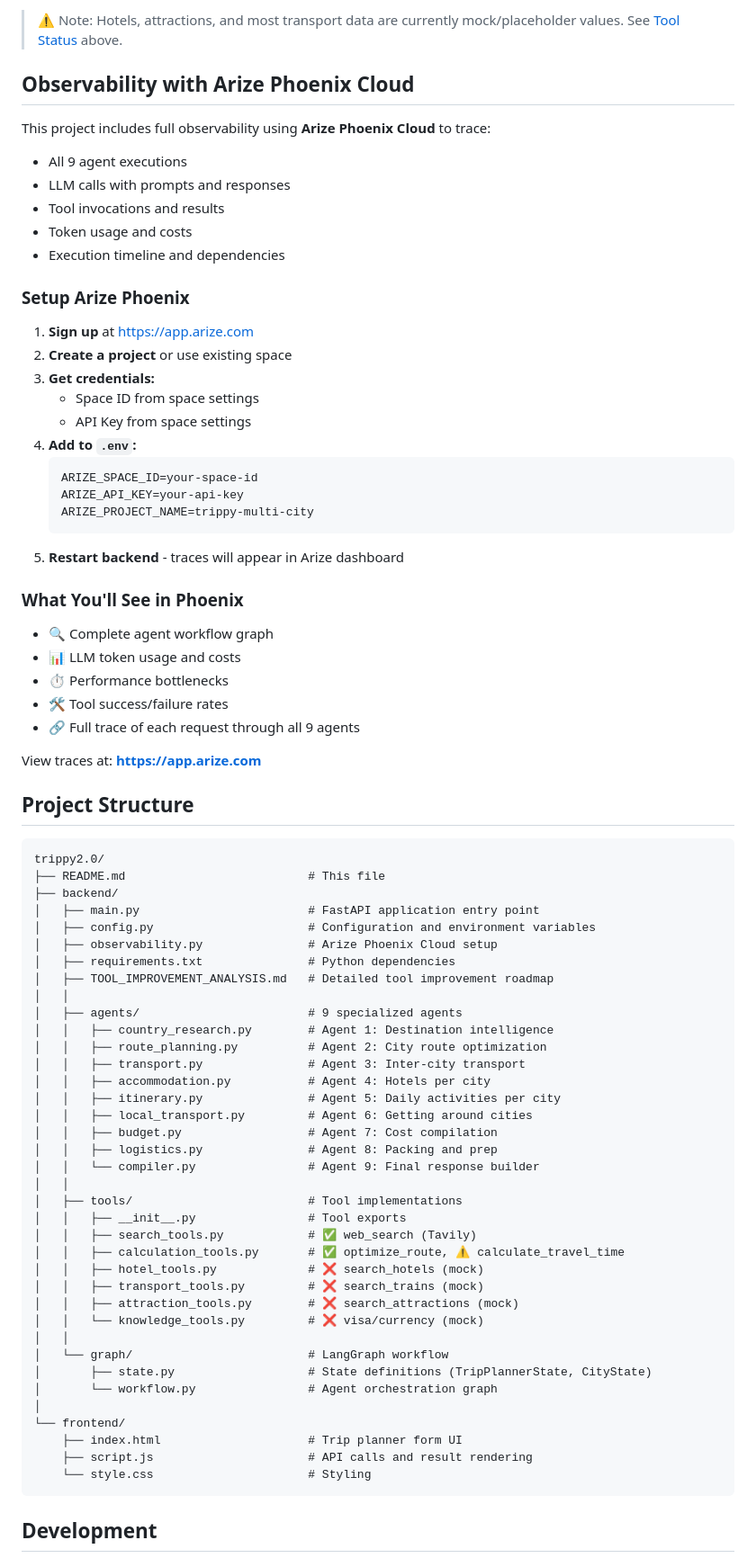
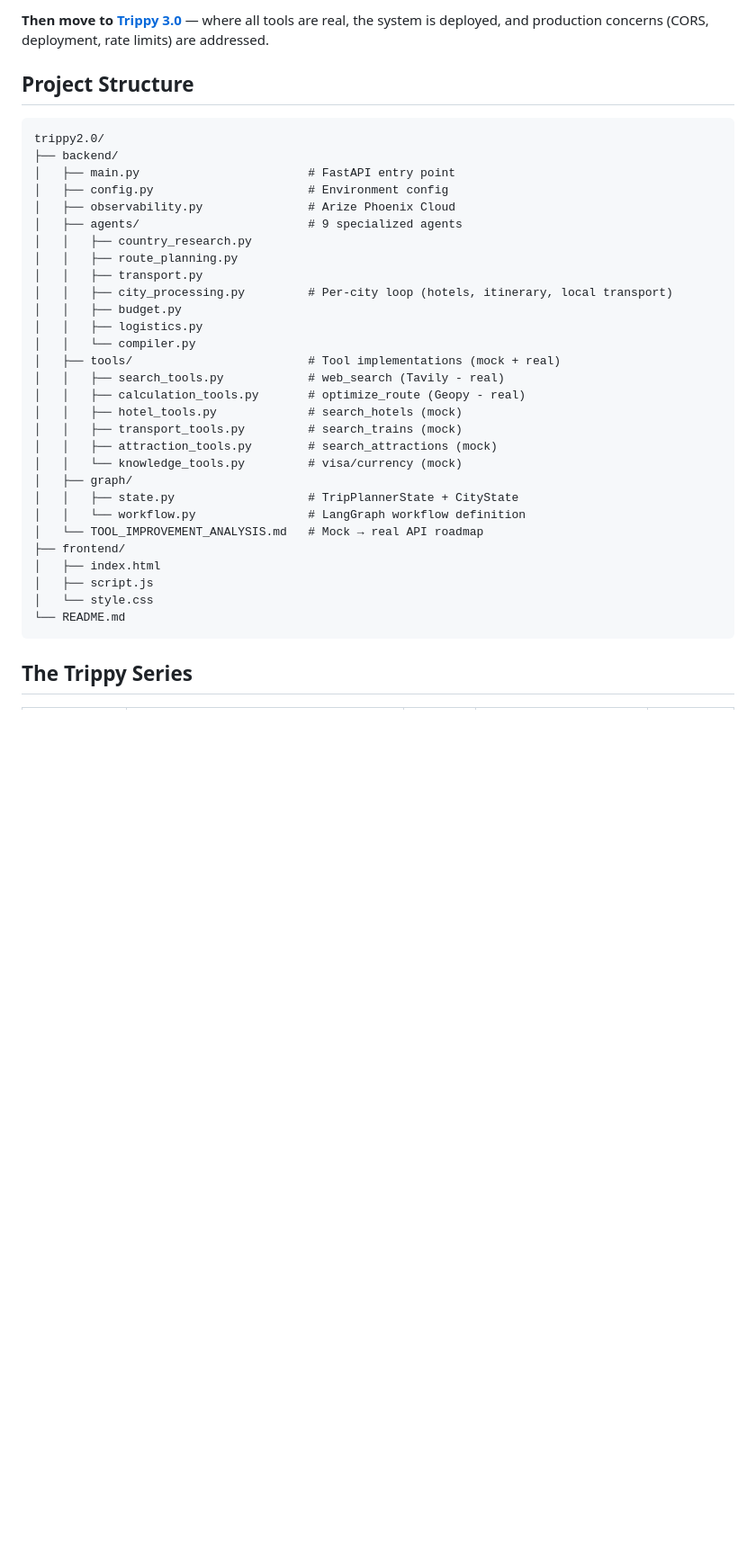
Before and after one commit to kkotecha/trippy2.0, a Markdown page: README.md, the part around one of its changes. Shown at 90% size. Drawn GitHub-style; blank space fills up the shorter version.

````diff
--- a/README.md
+++ b/README.md
@@ -184,80 +152,38 @@ Visit: **http://localhost:3000**
-> ⚠️ Note: Hotels, attractions, and most transport data are currently mock/placeholder values. See [Tool Status](#tool-status-real-vs-mock-data) above.
-
-## Observability with Arize Phoenix Cloud
-
-This project includes full observability using **Arize Phoenix Cloud** to trace:
-- All 9 agent executions
-- LLM calls with prompts and responses
-- Tool invocations and results
-- Token usage and costs
-- Execution timeline and dependencies
-
-### Setup Arize Phoenix
-
-1. **Sign up** at https://app.arize.com
-2. **Create a project** or use existing space
-3. **Get credentials:**
-   - Space ID from space settings
-   - API Key from space settings
-4. **Add to `.env`:**
-   ```bash
-   ARIZE_SPACE_ID=your-space-id
-   ARIZE_API_KEY=your-api-key
-   ARIZE_PROJECT_NAME=trippy-multi-city
-   ```
-5. **Restart backend** - traces will appear in Arize dashboard
-
-### What You'll See in Phoenix
-
-- 🔍 Complete agent workflow graph
-- 📊 LLM token usage and costs
-- ⏱️ Performance bottlenecks
-- 🛠️ Tool success/failure rates
-- 🔗 Full trace of each request through all 9 agents
-
-View traces at: **https://app.arize.com**
+**Then move to [Trippy 3.0](https://github.com/kkotecha/trippy3.0)** — where all tools are real, the system is deployed, and production concerns (CORS, deployment, rate limits) are addressed.
 
 ## Project Structure
 
 ```
 trippy2.0/
-├── README.md                          # This file
 ├── backend/
-│   ├── main.py                        # FastAPI application entry point
-│   ├── config.py                      # Configuration and environment variables
-│   ├── observability.py               # Arize Phoenix Cloud setup
-│   ├── requirements.txt               # Python dependencies
-│   ├── TOOL_IMPROVEMENT_ANALYSIS.md   # Detailed tool improvement roadmap
-│   │
+│   ├── main.py                        # FastAPI entry point
+│   ├── config.py                      # Environment config
+│   ├── observability.py               # Arize Phoenix Cloud
 │   ├── agents/                        # 9 specialized agents
-│   │   ├── country_research.py        # Agent 1: Destination intelligence
-│   │   ├── route_planning.py          # Agent 2: City route optimization
-│   │   ├── transport.py               # Agent 3: Inter-city transport
-│   │   ├── accommodation.py           # Agent 4: Hotels per city
-│   │   ├── itinerary.py               # Agent 5: Daily activities per city
-│   │   ├── local_transport.py         # Agent 6: Getting around cities
-│   │   ├── budget.py                  # Agent 7: Cost compilation
-│   │   ├── logistics.py               # Agent 8: Packing and prep
-│   │   └── compiler.py                # Agent 9: Final response builder
-│   │
-│   ├── tools/                         # Tool implementations
-│   │   ├── __init__.py                # Tool exports
-│   │   ├── search_tools.py            # ✅ web_search (Tavily)
-│   │   ├── calculation_tools.py       # ✅ optimize_route, ⚠️ calculate_travel_time
-│   │   ├── hotel_tools.py             # ❌ search_hotels (mock)
-│   │   ├── transport_tools.py         # ❌ search_trains (mock)
-│   │   ├── attraction_tools.py        # ❌ search_attractions (mock)
-│   │   └── knowledge_tools.py         # ❌ visa/currency (mock)
-│   │
-│   └── graph/                         # LangGraph workflow
-│       ├── state.py                   # State definitions (TripPlannerState, CityState)
-│       └── workflow.py                # Agent orchestration graph
-│
-└── frontend/
-    ├── index.html                     # Trip planner form UI
-    ├── script.js                      # API calls and result rendering
-    └── style.css                      # Styling
+│   │   ├── country_research.py
+│   │   ├── route_planning.py
+│   │   ├── transport.py
+│   │   ├── city_processing.py         # Per-city loop (hotels, itinerary, local transport)
+│   │   ├── budget.py
+│   │   ├── logistics.py
+│   │   └── compiler.py
+│   ├── tools/                         # Tool implementations (mock + real)
+│   │   ├── search_tools.py            # web_search (Tavily - real)
+│   │   ├── calculation_tools.py       # optimize_route (Geopy - real)
+│   │   ├── hotel_tools.py             # search_hotels (mock)
+│   │   ├── transport_tools.py         # search_trains (mock)
+│   │   ├── attraction_tools.py        # search_attractions (mock)
+│   │   └── knowledge_tools.py         # visa/currency (mock)
+│   ├── graph/
+│   │   ├── state.py                   # TripPlannerState + CityState
+│   │   └── workflow.py                # LangGraph workflow definition
+│   └── TOOL_IMPROVEMENT_ANALYSIS.md   # Mock → real API roadmap
+├── frontend/
+│   ├── index.html
+│   ├── script.js
+│   └── style.css
+└── README.md
 ```
 
-## Development
+## The Trippy Series
 
````
Also changed, not shown: other parts of README.md (+116 -328 lines).
